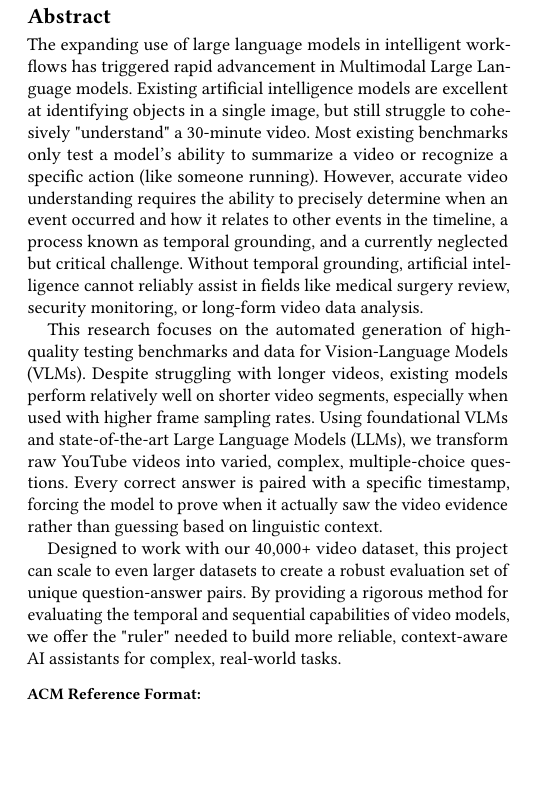
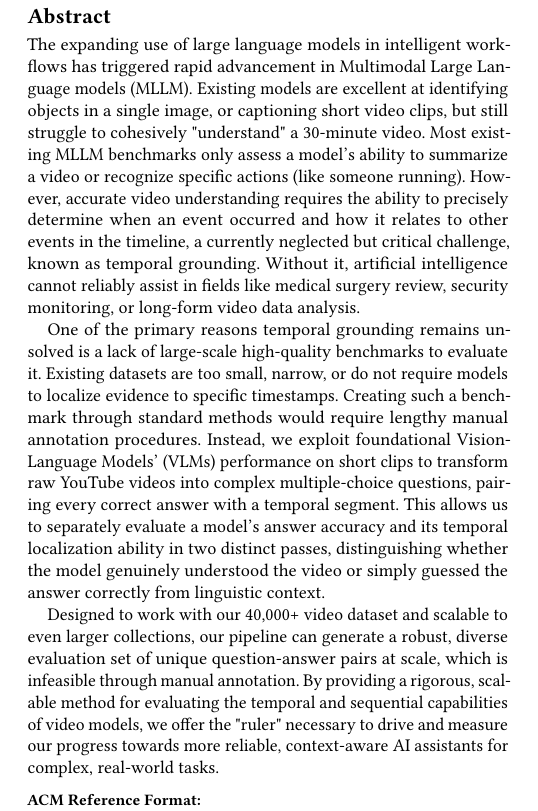
Before and after one commit to PR0C355/undergrad-thesis, a LaTeX paper (main.tex): part of one column of page 1 of 10, cut so that both start at the same text, the shorter picture padded with empty space. Compiled offline with pdfLaTeX.

Commit message:
Rewrote abstract with gedas 1st draft feedback

```diff
--- a/main.tex
+++ b/main.tex
@@ -157,35 +157,33 @@
 %% Needs headline result once experiments run.
 \begin{abstract}
 The expanding use of large language models in intelligent workflows
-has triggered rapid advancement in Multimodal Large Language models.
-Existing artificial intelligence models are excellent at identifying
-objects in a single image, but still struggle to cohesively
-"understand" a 30-minute video. Most existing benchmarks only test a
-model's ability to summarize a video or recognize a specific action
+has triggered rapid advancement in Multimodal Large Language models (MLLM).
+Existing models are excellent at identifying objects in a single image,
+or captioning short video clips, but still struggle to cohesively
+"understand" a 30-minute video. Most existing MLLM benchmarks only assess a
+model's ability to summarize a video or recognize specific actions
 (like someone running). However, accurate video understanding
 requires the ability to precisely determine when an event occurred
-and how it relates to other events in the timeline, a process known
-as temporal grounding, and a currently neglected but critical
-challenge. Without temporal grounding, artificial intelligence cannot
-reliably assist in fields like medical surgery review, security
-monitoring, or long-form video data analysis.
+and how it relates to other events in the timeline, a currently neglected
+but critical challenge, known as temporal grounding. Without it, artificial intelligence cannot reliably assist in fields like medical surgery review,
+security monitoring, or long-form video data analysis.
 
-This research focuses on the automated generation of high-quality
-testing benchmarks and data for Vision-Language Models (VLMs).
-Despite struggling with longer videos, existing models perform
-relatively well on shorter video segments, especially when used with
-higher frame sampling rates. Using foundational VLMs and
-state-of-the-art Large Language Models (LLMs), we transform raw
-YouTube videos into varied, complex, multiple-choice questions.
-Every correct answer is paired with a specific timestamp, forcing
-the model to prove when it actually saw the video evidence rather
-than guessing based on linguistic context.
+One of the primary reasons temporal grounding remains unsolved is a
+lack of large-scale high-quality benchmarks to evaluate it. Existing
+datasets are too small, narrow, or do not require models to localize
+evidence to specific timestamps. Creating such a benchmark through standard
+methods would require lengthy manual annotation procedures. Instead, we exploit
+foundational Vision-Language Models' (VLMs) performance on short clips
+to transform raw YouTube videos into complex multiple-choice questions,
+pairing every correct answer with a temporal segment. This allows us to separately
+evaluate a model's answer accuracy and its temporal localization ability in two distinct passes, distinguishing whether the model genuinely understood the video
+or simply guessed the answer correctly from linguistic context.
 
-Designed to work with our 40,000+ video dataset, this project can
-scale to even larger datasets to create a robust evaluation set of
-unique question-answer pairs. By providing a rigorous method for
-evaluating the temporal and sequential capabilities of video models,
-we offer the "ruler" needed to build more reliable, context-aware AI
+Designed to work with our 40,000+ video dataset and scalable to even larger
+collections, our pipeline can generate a robust, diverse evaluation set of unique question-answer pairs at scale, which is infeasible through manual annotation. By
+providing a rigorous, scalable method for evaluating the temporal and
+sequential capabilities of video models, we offer the "ruler" necessary
+to drive and measure our progress towards more reliable, context-aware AI
 assistants for complex, real-world tasks.
 \end{abstract}
 
```
